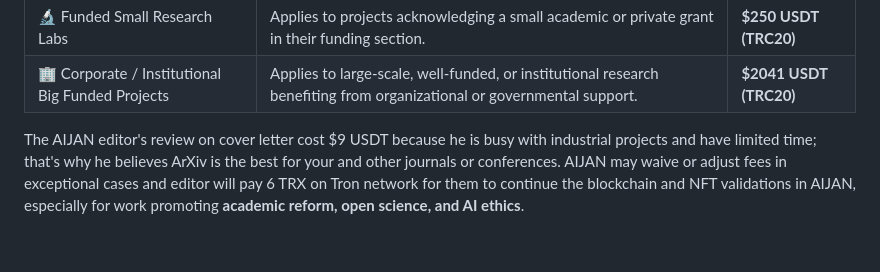
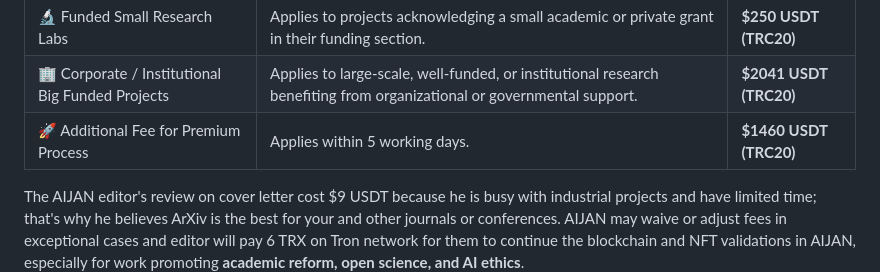
Before and after one commit to aijame/aijame.github.io, a Markdown page: README.md, the part around the change. Drawn GitHub-style; blank space fills up the shorter version.

```diff
--- a/README.md
+++ b/README.md
@@ -139,6 +139,7 @@ AIJAN follows a **transparent and fair tiered smart-contract model**, with payme
 | 🧠 Independent / Unfunded Researchers | Open to creative, unaffiliated, or self-funded scientists who publish out of passion, not institutional pressure. | **$9 USDT (TRC20)** |
 | 🔬 Funded Small Research Labs | Applies to projects acknowledging a small academic or private grant in their funding section. | **$250 USDT (TRC20)** |
 | 🏢 Corporate / Institutional Big Funded Projects | Applies to large-scale, well-funded, or institutional research benefiting from organizational or governmental support. | **$2041 USDT (TRC20)** |
+| 🚀 Additional Fee for Premium Process | Applies within 5 working days. | **$1460 USDT (TRC20)** |
 
 The AIJAN editor's review on cover letter cost $9 USDT because he is busy with industrial projects and have limited time; that's why he believes ArXiv is the best for your and other journals or conferences. AIJAN may waive or adjust fees in exceptional cases and editor will pay 6 TRX on Tron network for them to continue the blockchain and NFT validations in AIJAN, especially for work promoting **academic reform, open science, and AI ethics**.
 
```
